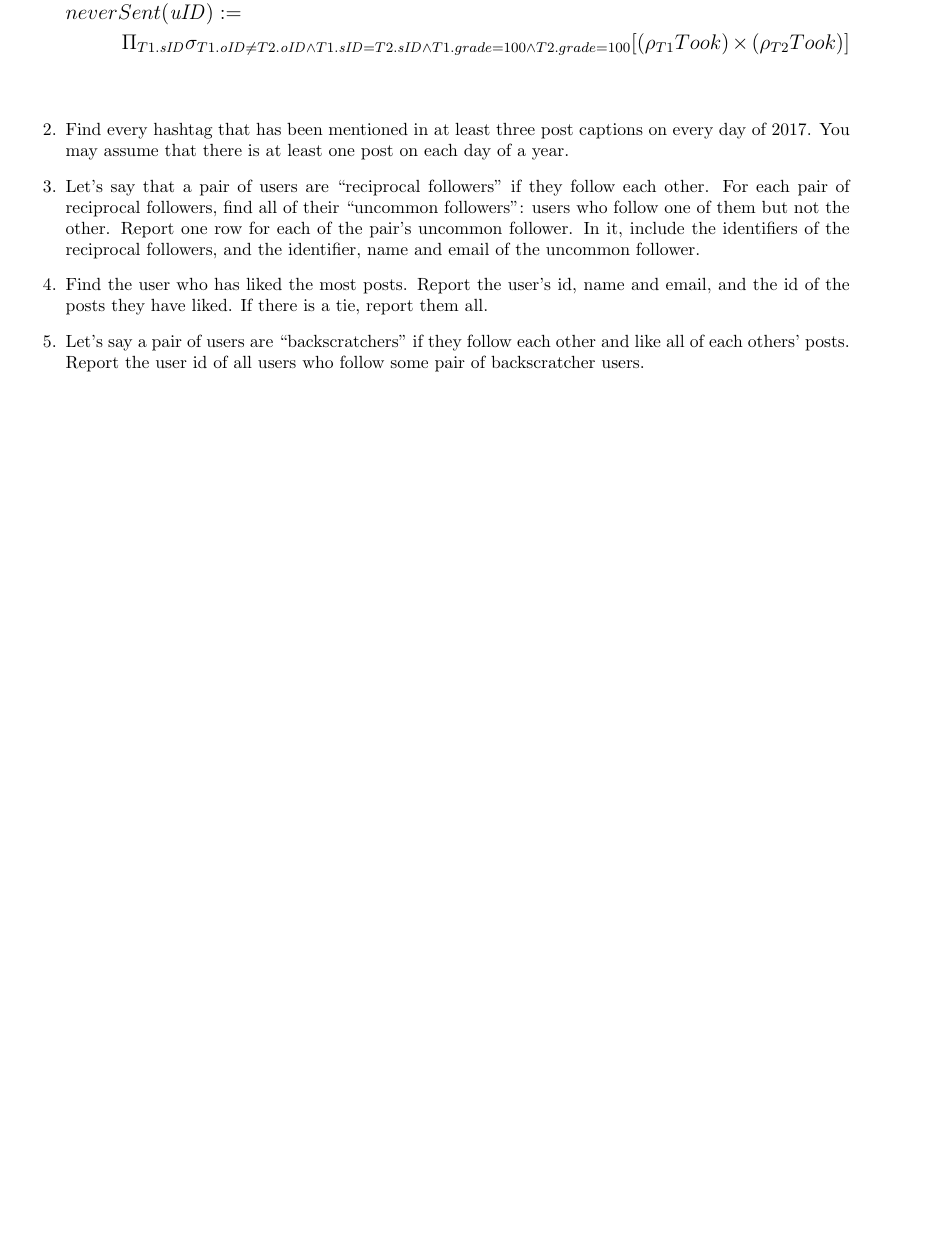
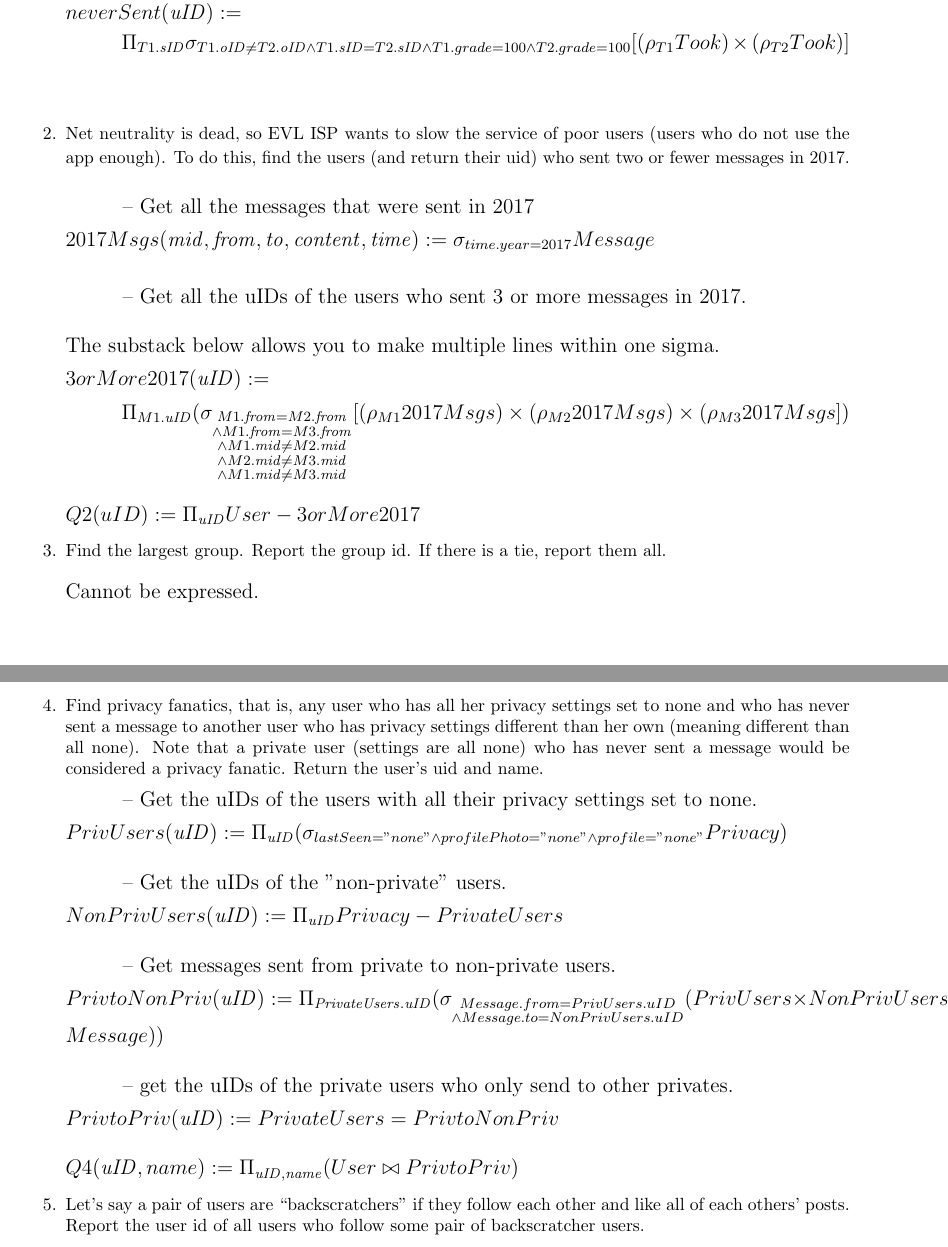
Before and after one commit to jamesleja907/csc343, a LaTeX problem sheet (A1/Assignment1.tex): part of page 2 of 3 before the commit and two parts of pages 2 and 3 of 4 after it, the two joined at a grey line, cut so that both start at the same text, the shorter picture padded with empty space. Compiled offline with pdfLaTeX.

Commit message:
Type up first 4 questions

```diff
--- a/A1/Assignment1.tex
+++ b/A1/Assignment1.tex
@@ -110,24 +110,75 @@ $
 
 
 \item   % ----------
-Find every hashtag that has been mentioned in at least three post captions
-on every day of 2017.
-You may assume that there is at least one post on each day of a year.
+Net neutrality is dead, so EVL ISP wants to slow the service of poor users (users who do not use the app enough). To do this, find the users (and return their uid) who sent two or fewer messages in 2017.\\\\
+{\large
+\hspace*{1cm} -- Get all the messages that were sent in 2017 \\ [5pt]
+$
+2017Msgs(\var{mid}, \var{from}, \var{to}, \var{content}, \var{time}) :=
+	\sigma_{time.year = 2017} Message
+$\\
+
+\hspace*{1cm} -- Get all the uIDs of the users who sent 3 or more messages in 2017. \\\\
+The substack below allows you to make multiple lines within one sigma.\\ [5pt]
+$
+3orMore2017(\var{uID}) := \\ [5pt]
+	\hspace*{1cm}  % This command creates an indentation
+	\Pi_{M1.\var{uID}}(
+	\sigma_{\substack{
+		M1.\var{from} = M2.\var{from} \\
+		\wedge M1.\var{from} = M3.\var{from} \\
+		\wedge M1.\var{mid} \neq M2.\var{mid} \\
+		\wedge M2.\var{mid} \neq M3.\var{mid} \\
+		\wedge M1.\var{mid} \neq M3.\var{mid} }}
+	[ (\rho_{M1}2017Msgs) \times (\rho_{M2}2017Msgs) \times (\rho_{M3}2017Msgs ]) \\[5pt]
+$
+
+$
+Q2(uID) := \Pi_{\var{uID}} User - 3orMore2017
+$
+}
+\item   % ----------
+Find the largest group. Report the group id. If there is a tie, report them all. \\\\ {\large
+Cannot be expressed. \\
+}
 
 \item   % ----------
-Let's say that a pair of users are ``reciprocal followers" if they follow each other.
-For each pair of reciprocal followers,
-find all of their ``uncommon followers":
-users who follow one of them but not the other.
-Report one row for each of the pair's uncommon follower.
-In it, include
-the identifiers of the reciprocal followers,
-and the identifier, name and email of the uncommon follower.
+Find privacy fanatics, that is, any user who has all her privacy settings set to none and who has never sent a message to another user who has privacy settings different than her own (meaning different than all none). Note that a private user (settings are all none) who has never sent a message would be considered a privacy fanatic. Return the user’s uid and name.
 
-\item   % ----------
-Find the user who has liked the most posts.
-Report the user's id, name and email, and the id of the posts they have liked.
-If there is a tie, report them all.
+{\large
+\hspace*{1cm} -- Get the uIDs of the users with all their privacy settings set to none. \\ [5pt]
+$
+PrivUsers(\var{uID}) :=
+	\Pi_{\var{uID}}
+	(\sigma_{lastSeen = "none" \\
+			\wedge profilePhoto = "none" \\
+			\wedge profile = "none"} Privacy)
+$ \\\\
+\hspace*{1cm} -- Get the uIDs of the "non-private" users. \\ [5pt]
+$
+NonPrivUsers(\var{uID}) :=
+	\Pi_{\var{uID}} Privacy - PrivateUsers
+$ \\\\
+\hspace*{1cm} -- Get messages sent from private to non-private users.	 \\ [5pt]
+$
+PrivtoNonPriv(\var{uID}) :=
+	\Pi_{\var{PrivateUsers.uID}}
+	(\sigma_{\substack{Message.from = PrivUsers.uID \\
+		 \wedge Message.to = NonPrivUsers.uID}}
+		(PrivUsers \times NonPrivUsers \times Message))
+$ \\	\\
+\hspace*{1cm} -- get the uIDs of the private users who only send to other privates. \\ [5pt]
+$
+PrivtoPriv(\var{uID}) :=
+	PrivateUsers = PrivtoNonPriv
+$ \\\\
+$
+Q4(\var{uID}, name) :=
+	\Pi_{\var{uID}, \var{name}} (User \bowtie PrivtoPriv)
+$
+
+
+}
 
 \item   % ----------
 Let's say a pair of users are ``backscratchers"
```
Also changed, not shown: A1/Assignment1.pdf, A1/Assignment1.tex (2 more changed lines), 2 other files.
